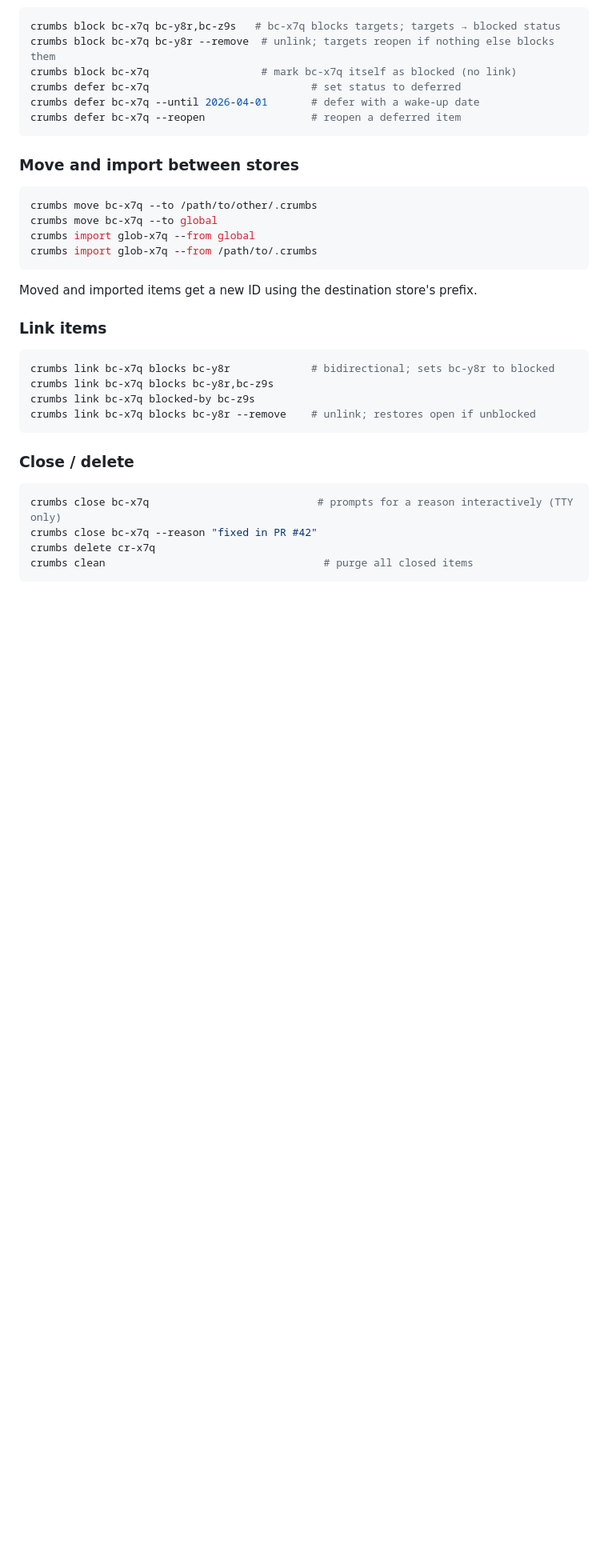
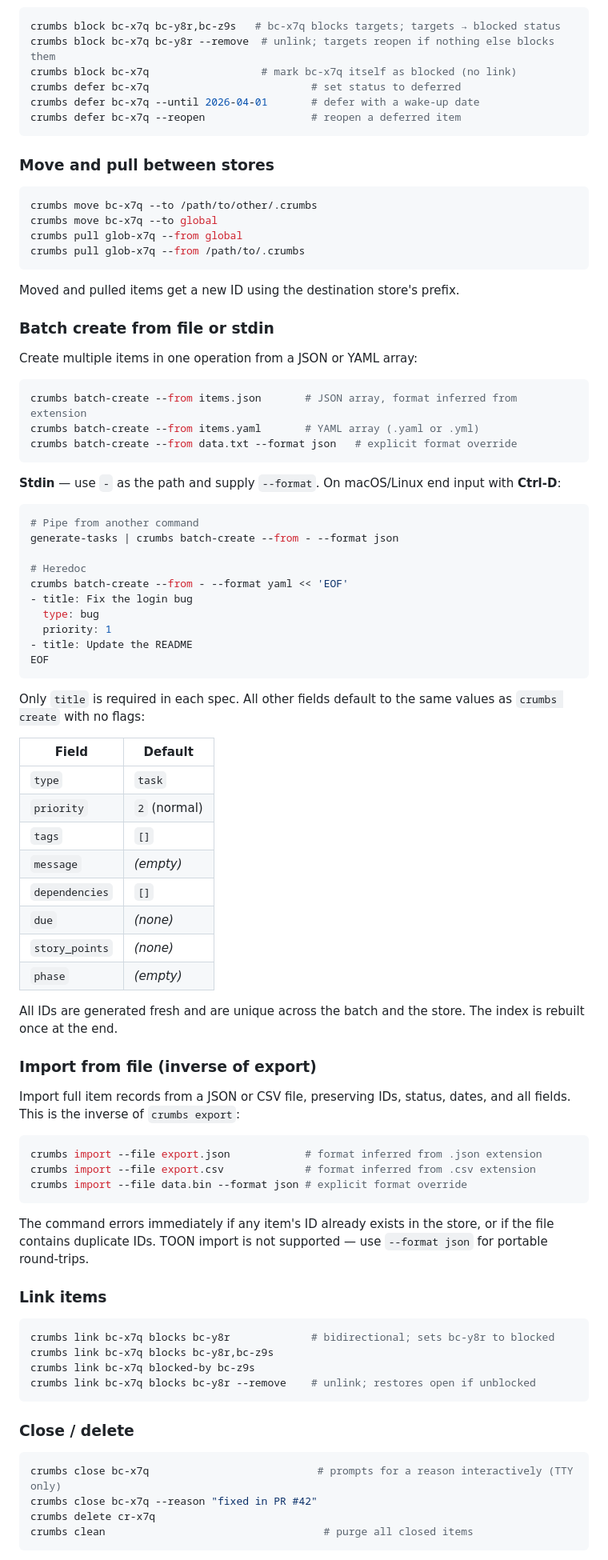
Before and after one commit to evensolberg/crumbs, a Markdown page: README.md, the part around the change. Shown at 80% size. Drawn GitHub-style; blank space fills up the shorter version.

````diff
--- a/README.md
+++ b/README.md
@@ -182,16 +182,68 @@ crumbs defer bc-x7q --until 2026-04-01       # defer with a wake-up date
 crumbs defer bc-x7q --reopen                 # reopen a deferred item
 ```
 
-### Move and import between stores
+### Move and pull between stores
 
 ```sh
 crumbs move bc-x7q --to /path/to/other/.crumbs
 crumbs move bc-x7q --to global
-crumbs import glob-x7q --from global
-crumbs import glob-x7q --from /path/to/.crumbs
+crumbs pull glob-x7q --from global
+crumbs pull glob-x7q --from /path/to/.crumbs
 ```
 
-Moved and imported items get a new ID using the destination store's prefix.
+Moved and pulled items get a new ID using the destination store's prefix.
+
+### Batch create from file or stdin
+
+Create multiple items in one operation from a JSON or YAML array:
+
+```sh
+crumbs batch-create --from items.json       # JSON array, format inferred from extension
+crumbs batch-create --from items.yaml       # YAML array (.yaml or .yml)
+crumbs batch-create --from data.txt --format json   # explicit format override
+```
+
+**Stdin** — use `-` as the path and supply `--format`. On macOS/Linux end input with **Ctrl-D**:
+
+```sh
+# Pipe from another command
+generate-tasks | crumbs batch-create --from - --format json
+
+# Heredoc
+crumbs batch-create --from - --format yaml << 'EOF'
+- title: Fix the login bug
+  type: bug
+  priority: 1
+- title: Update the README
+EOF
+```
+
+Only `title` is required in each spec. All other fields default to the same values as `crumbs create` with no flags:
+
+| Field | Default |
+| ----- | ------- |
+| `type` | `task` |
+| `priority` | `2` (normal) |
+| `tags` | `[]` |
+| `message` | _(empty)_ |
+| `dependencies` | `[]` |
+| `due` | _(none)_ |
+| `story_points` | _(none)_ |
+| `phase` | _(empty)_ |
+
+All IDs are generated fresh and are unique across the batch and the store. The index is rebuilt once at the end.
+
+### Import from file (inverse of export)
+
+Import full item records from a JSON or CSV file, preserving IDs, status, dates, and all fields. This is the inverse of `crumbs export`:
+
+```sh
+crumbs import --file export.json            # format inferred from .json extension
+crumbs import --file export.csv             # format inferred from .csv extension
+crumbs import --file data.bin --format json # explicit format override
+```
+
+The command errors immediately if any item's ID already exists in the store, or if the file contains duplicate IDs. TOON import is not supported — use `--format json` for portable round-trips.
 
 ### Link items
 
````
Also changed, not shown: skills/SKILL.md (+45 -5 lines).
